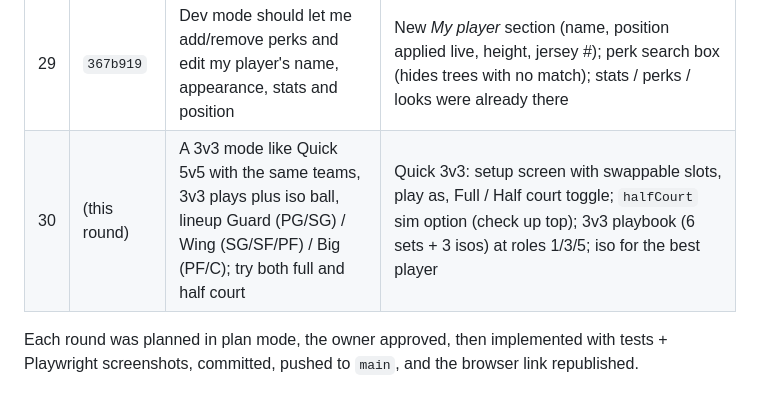
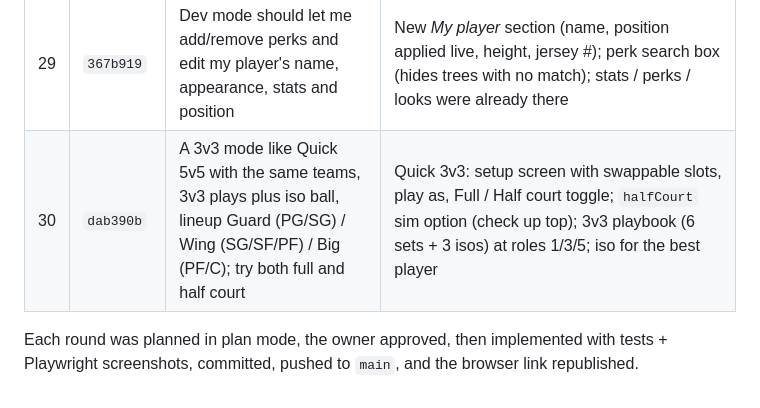
Before and after one commit to dylanfanselow/Basketball-RPG, a Markdown page: docs/HISTORY.md, the part around the change. GitHub-like rendering.

Commit message:
Docs: round 30 hash
Co-Authored-By: Claude Opus 5.5 <noreply@anthropic.com>
Claude-Session: https://claude.ai/code/session_01CcgHT1pqBqfrX5GZbFhXLS

```diff
--- a/docs/HISTORY.md
+++ b/docs/HISTORY.md
@@ -31,7 +31,7 @@
 | 27 | `4e446e5` | Fade Away (unlockable, stick away + shoot: smaller cone, exponential accuracy falloff); Post Up on L2 (icon pass to R1): strength decides bumps + stun-lock / slow push / bumped back, axis-only stick, release window for hook/floater/layup, angle-dependent animations | `fade` shot + `sh_fade` ability, `post.ts`, 5 post clips + `shot_fade`, AI bigs post up, dev *Post test*, R1 icon pass, sprint R2 only |
 | 28 | `661d1be` | Dreamer ability in Finishing: pump fake the hook, floater and layup with their own animations; close shots by direction (floater away, layup/push toward, hook perpendicular) | `fi_dreamer` (+8 real centers), `fake_hook`/`fake_floater`/`fake_layup` clips, bite ×1.35, euro only on drives, post toward = push, AI hook fakes, HUD fake labels + icons |
 | 29 | `367b919` | Dev mode should let me add/remove perks and edit my player's name, appearance, stats and position | New *My player* section (name, position applied live, height, jersey #); perk search box (hides trees with no match); stats / perks / looks were already there |
-| 30 | (this round) | A 3v3 mode like Quick 5v5 with the same teams, 3v3 plays plus iso ball, lineup Guard (PG/SG) / Wing (SG/SF/PF) / Big (PF/C); try both full and half court | Quick 3v3: setup screen with swappable slots, play as, Full / Half court toggle; `halfCourt` sim option (check up top); 3v3 playbook (6 sets + 3 isos) at roles 1/3/5; iso for the best player |
+| 30 | `dab390b` | A 3v3 mode like Quick 5v5 with the same teams, 3v3 plays plus iso ball, lineup Guard (PG/SG) / Wing (SG/SF/PF) / Big (PF/C); try both full and half court | Quick 3v3: setup screen with swappable slots, play as, Full / Half court toggle; `halfCourt` sim option (check up top); 3v3 playbook (6 sets + 3 isos) at roles 1/3/5; iso for the best player |
 
 Each round was planned in plan mode, the owner approved, then implemented with tests + Playwright screenshots,
 committed, pushed to `main`, and the browser link republished.
```
